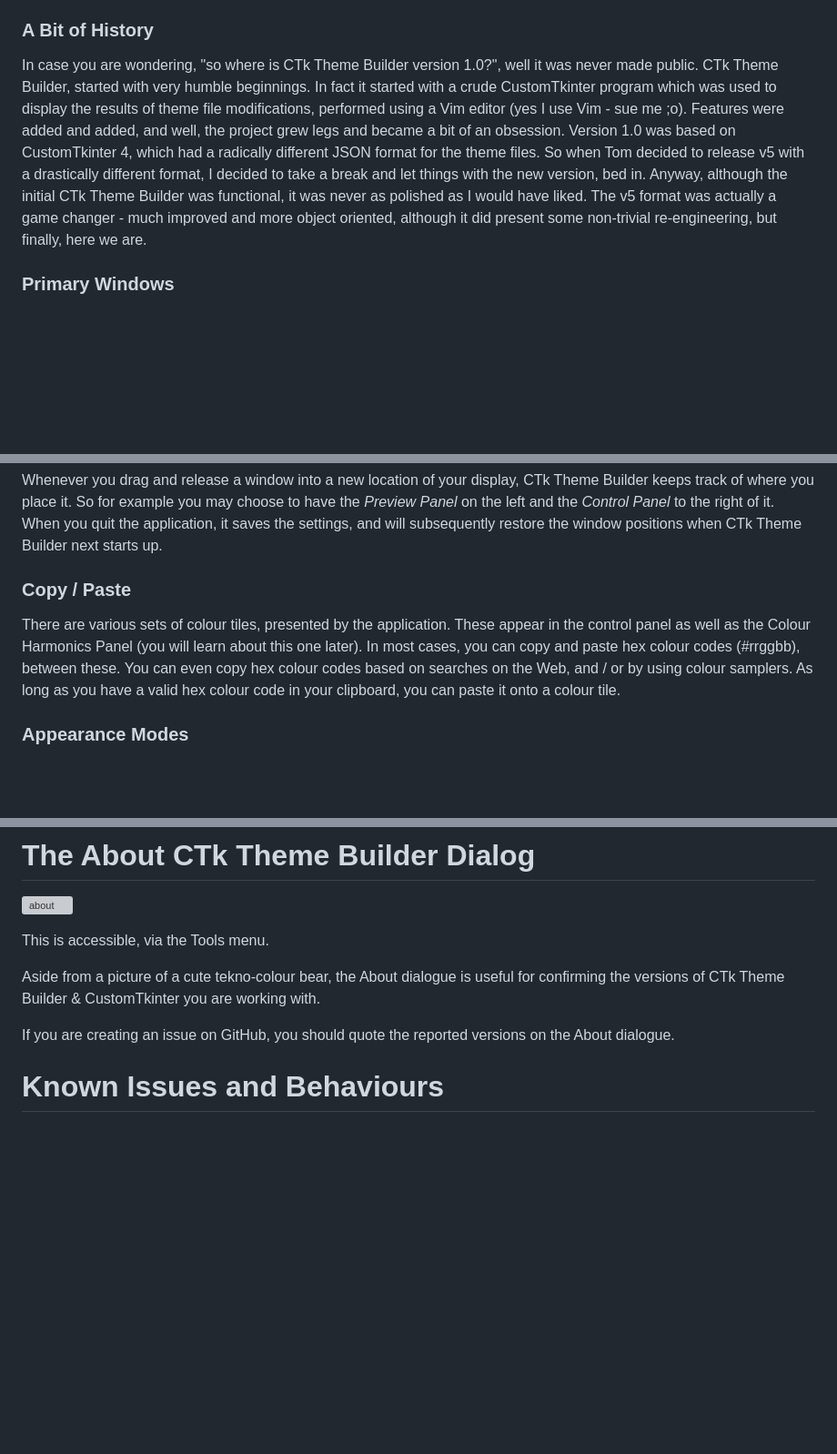
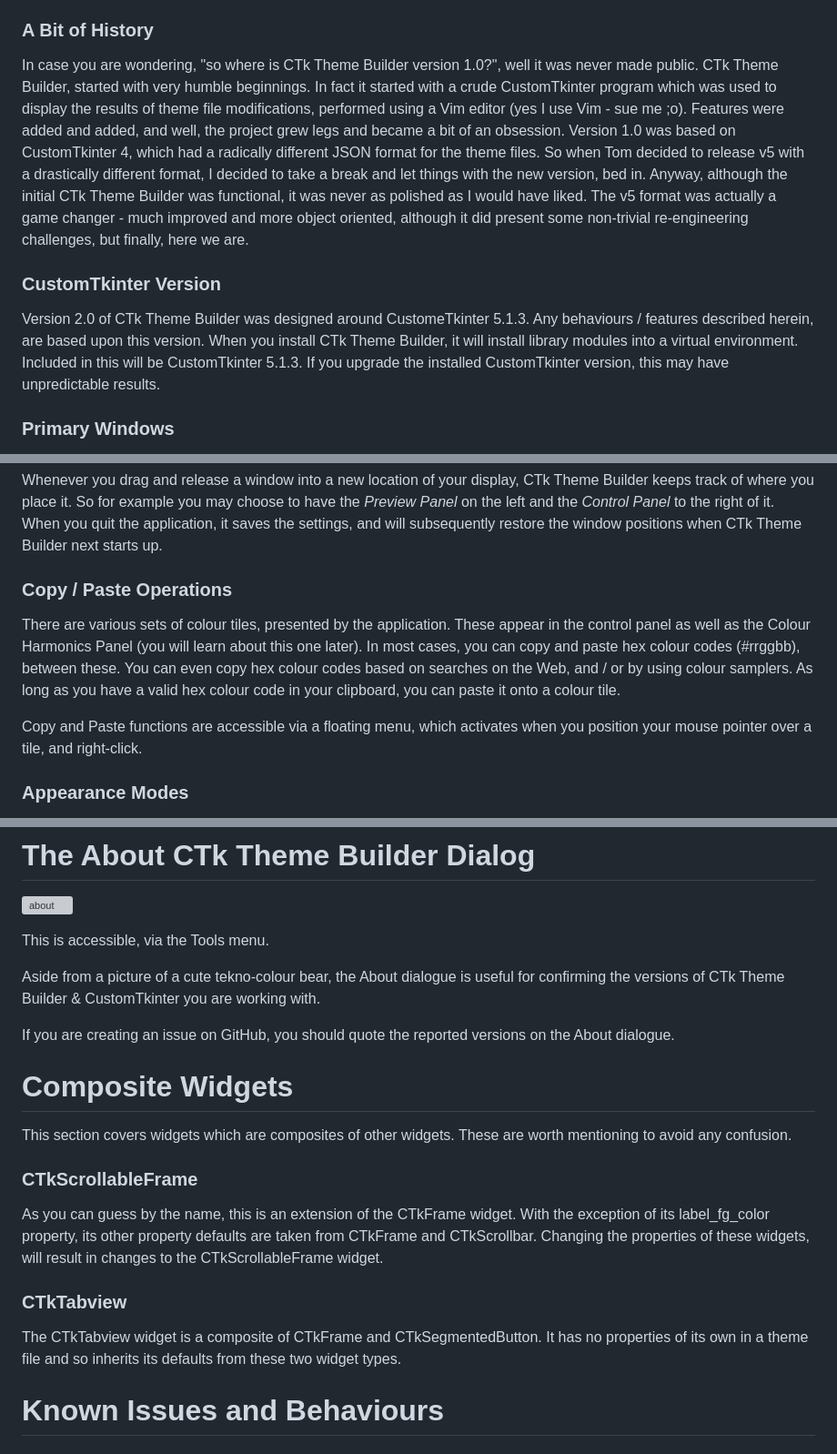
Before and after one commit to avalon60/ctk_theme_builder, a Markdown page: docs/UserGuide-2.0.md, 3 parts joined by grey strips. Shown at 91% size. Rendered like a GitHub page; blank space fills up the shorter version; grey boxes are pictures that could not be loaded.

Commit message:
Add "CustomTkinter Version" section, as well as a section on composite widgets.

```diff
--- a/docs/UserGuide-2.0.md
+++ b/docs/UserGuide-2.0.md
@@ -4,8 +4,10 @@
 *A thank-you to my ever patient, ever loving, beautiful wife, who has let me hide in my office and beaver away at this project, for many an hour.*
 
 ### A Bit of History
-In case you are wondering, "so where is CTk Theme Builder version 1.0?", well it was never made public. CTk Theme Builder, started with very humble beginnings. In fact it started with a crude CustomTkinter program which was used to display the results of theme file modifications, performed using a Vim editor (yes I use Vim - sue me ;o). Features were added and added, and well, the project grew legs and became a bit of an obsession. Version 1.0 was based on CustomTkinter 4, which had a radically different JSON format for the theme files. So when Tom decided to release v5 with a drastically different format, I decided to take a break and let things with the new version, bed in. Anyway, although the initial CTk Theme Builder was functional, it was never as polished as I would have liked.  The v5 format was actually a game changer - much improved and more object oriented, although it did present some non-trivial re-engineering, but finally, here we are.
+In case you are wondering, "so where is CTk Theme Builder version 1.0?", well it was never made public. CTk Theme Builder, started with very humble beginnings. In fact it started with a crude CustomTkinter program which was used to display the results of theme file modifications, performed using a Vim editor (yes I use Vim - sue me ;o). Features were added and added, and well, the project grew legs and became a bit of an obsession. Version 1.0 was based on CustomTkinter 4, which had a radically different JSON format for the theme files. So when Tom decided to release v5 with a drastically different format, I decided to take a break and let things with the new version, bed in. Anyway, although the initial CTk Theme Builder was functional, it was never as polished as I would have liked.  The v5 format was actually a game changer - much improved and more object oriented, although it did present some non-trivial re-engineering challenges, but finally, here we are.
 
+### CustomTkinter Version
+Version 2.0 of CTk Theme Builder was designed around CustomeTkinter 5.1.3. Any behaviours / features described herein, are based upon this version. When you install CTk Theme Builder, it will install library modules into a virtual environment. Included in this will be CustomTkinter 5.1.3. If you upgrade the installed CustomTkinter version, this may have unpredictable results.
 
 ### Primary Windows
 There are two main windows, the *Control Panel* and the *Preview Panel*. There are a sections in the guide, which cover these panels as well as other dialogues.
@@ -20,8 +22,10 @@ The *Preview Panel* appears when a theme has been opened and then remains when f
 ### Window Positions
 Whenever you drag and release a window into a new location of your display, CTk Theme Builder keeps track of where you place it. So for example you may choose to have the *Preview Panel* on the left and the *Control Panel* to the right of it. When you quit the application, it saves the settings, and will subsequently restore the window positions when CTk Theme Builder next starts up.
 
-### Copy / Paste
+### Copy / Paste Operations
 There are various sets of colour tiles, presented by the application. These appear in the control panel as well as the Colour Harmonics Panel (you will learn about this one later). In most cases, you can copy and paste hex colour codes (#rrggbb), between these. You can even copy hex colour codes based on searches on the Web, and / or by using colour samplers. As long as you have a valid hex colour code in your clipboard, you can paste it onto a colour tile.
+
+Copy and Paste functions are accessible via a floating menu, which activates when you position your mouse pointer over a tile, and right-click.
 
 ### Appearance Modes
 If you are sufficiently acquainted with CustomTkinter, you will be aware that the themes designed for CustomTkinter allow you to switch between a Dark Mode and a Light Mode.
@@ -339,6 +343,17 @@ Aside from a picture of a cute tekno-colour bear, the About dialogue is useful f
 
 If you are creating an issue on GitHub, you should quote the reported versions on the About dialogue.
 
+# Composite Widgets
+This section covers widgets which are composites of other widgets. These are worth mentioning to avoid any confusion.
+
+### CTkScrollableFrame
+
+As you can guess by the name, this is an extension of the CTkFrame widget. With the exception of its label_fg_color property, its other property defaults are taken from CTkFrame and CTkScrollbar. Changing the properties of these widgets, will result in changes to the CTkScrollableFrame widget.
+
+### CTkTabview
+
+The CTkTabview widget is a composite of CTkFrame and CTkSegmentedButton. It has no properties of its own in a theme file and so inherits its defaults from these two widget types.
+
 
 # Known Issues and Behaviours
 
```
Also changed, not shown: other parts of docs/UserGuide-2.0.md (+2 -4 lines).
